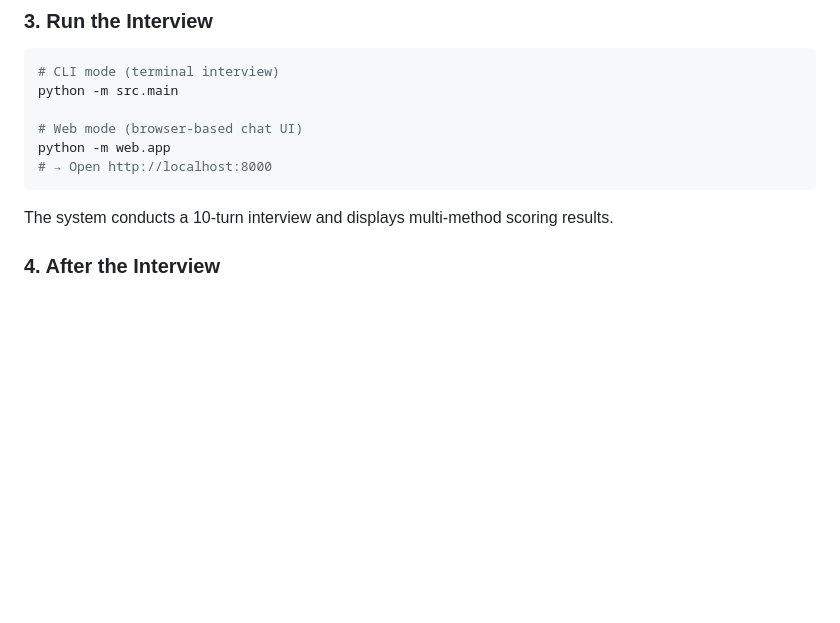
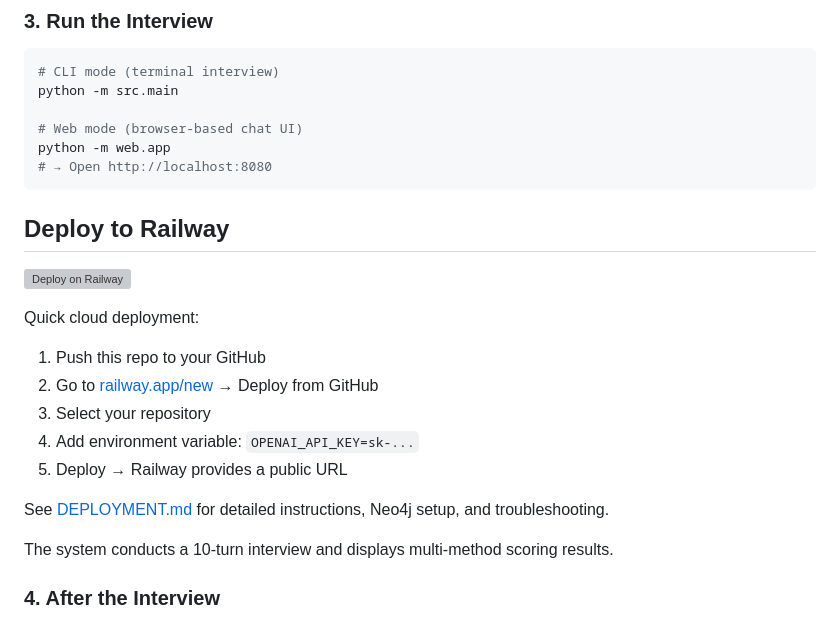
Before and after one commit to Recognifygeneral/Psychometricist-AI, a Markdown page: README.md, the part around the change. Rendered like a GitHub page; blank space fills up the shorter version; grey boxes are pictures that could not be loaded.

Commit message:
Add Railway deployment section to README

````diff
--- a/README.md
+++ b/README.md
@@ -97,8 +97,22 @@ python -m src.main
 
 # Web mode (browser-based chat UI)
 python -m web.app
-# → Open http://localhost:8000
+# → Open http://localhost:8080
 ```
+
+## Deploy to Railway
+
+[![Deploy on Railway](https://railway.app/button.svg)](https://railway.app/new)
+
+Quick cloud deployment:
+
+1. Push this repo to your GitHub
+2. Go to [railway.app/new](https://railway.app/new) → Deploy from GitHub
+3. Select your repository
+4. Add environment variable: `OPENAI_API_KEY=sk-...`
+5. Deploy → Railway provides a public URL
+
+See [DEPLOYMENT.md](DEPLOYMENT.md) for detailed instructions, Neo4j setup, and troubleshooting.
 
 The system conducts a 10-turn interview and displays multi-method scoring results.
 
````
